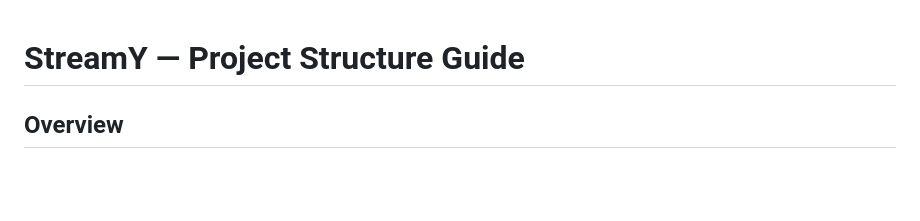
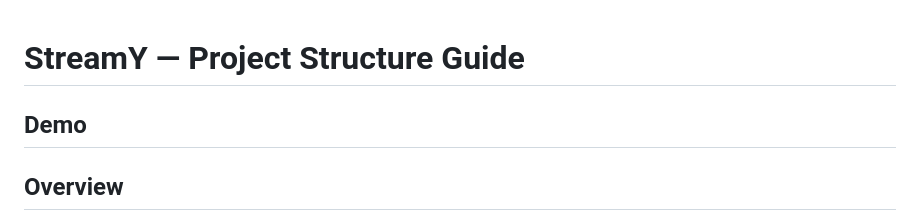
Before and after one commit to berzz26/StreamY, a Markdown page: README.md, the part around the change. GitHub-like rendering; blank space fills up the shorter version.

Commit message:
Add demo section to README

```diff
--- a/README.md
+++ b/README.md
@@ -1,4 +1,5 @@
 # StreamY — Project Structure Guide
+## Demo
 
 ## Overview
 
```
